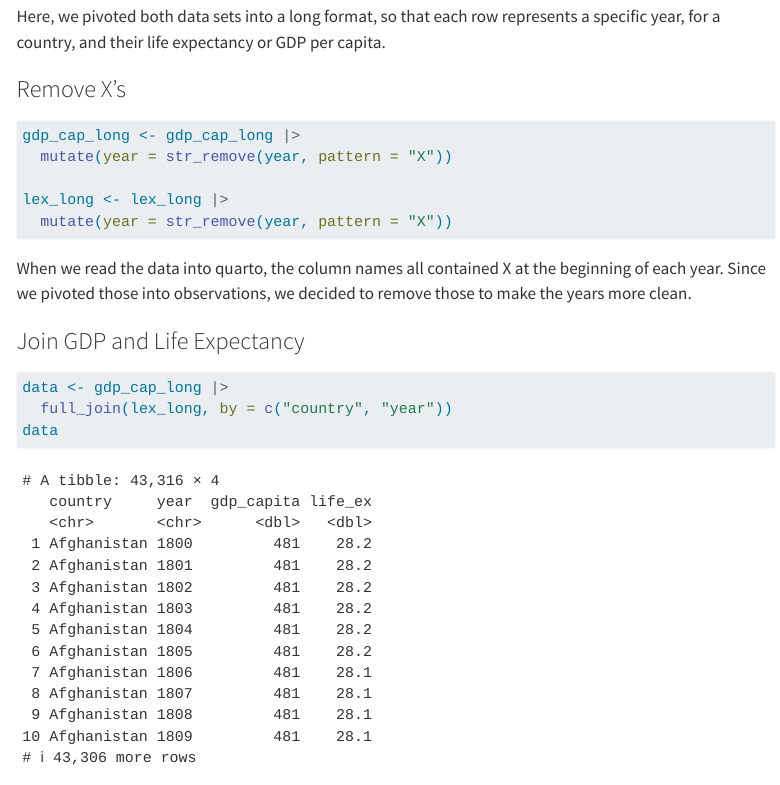
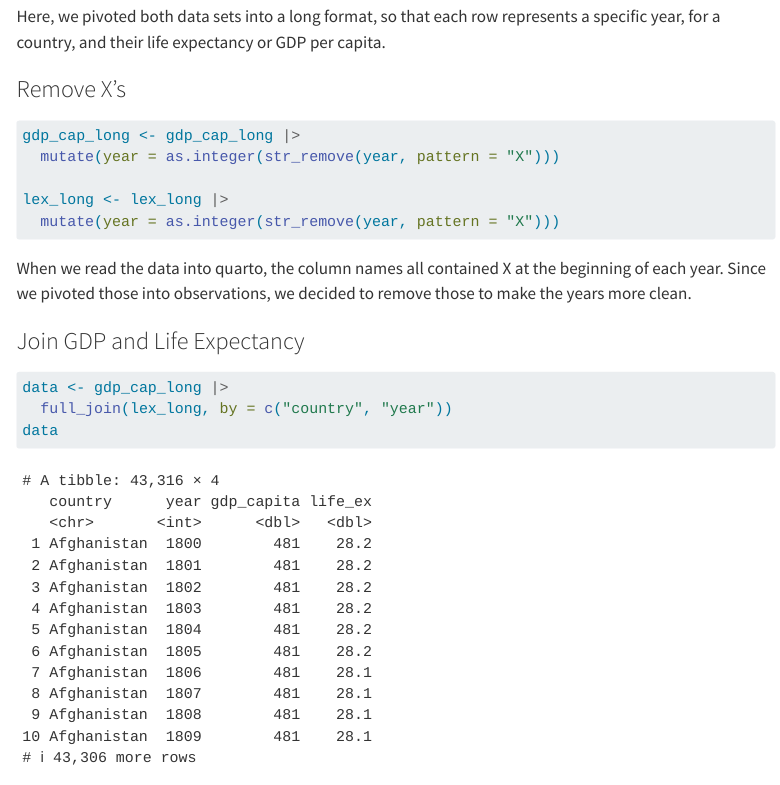
Before and after one commit to nthuang/STAT-331-Final-Project, a Quarto document (final_project.qmd): the page in a window 1100 px wide, from 1630 px down. Rendered offline with R 4.5, knitr and Pandoc in place of Quarto, with nearby package versions; menus at the side of the page are left out.

Commit message:
year to int

````diff
--- a/final_project.qmd
+++ b/final_project.qmd
@@ -69,10 +69,10 @@ Here, we pivoted both data sets into a long format, so that each row represents
 ### Remove X's
 ```{r}
 gdp_cap_long <- gdp_cap_long |>
-  mutate(year = str_remove(year, pattern = "X"))
+  mutate(year = as.integer(str_remove(year, pattern = "X")))
 
 lex_long <- lex_long |>
-  mutate(year = str_remove(year, pattern = "X"))
+  mutate(year = as.integer(str_remove(year, pattern = "X")))
 
 ```
 
````
